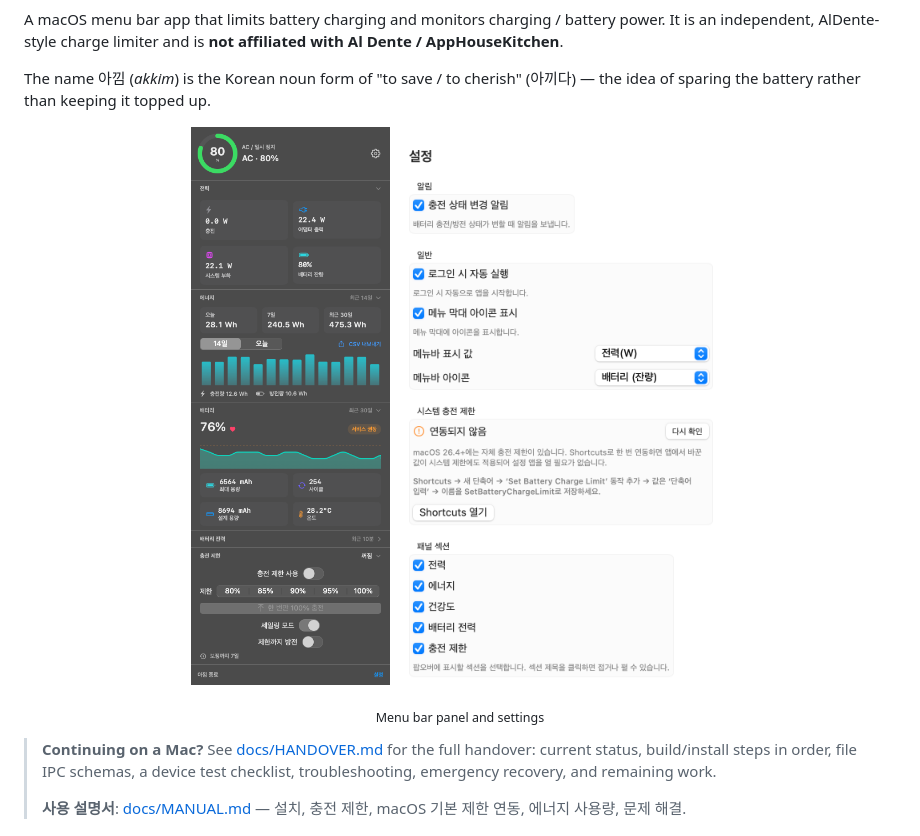
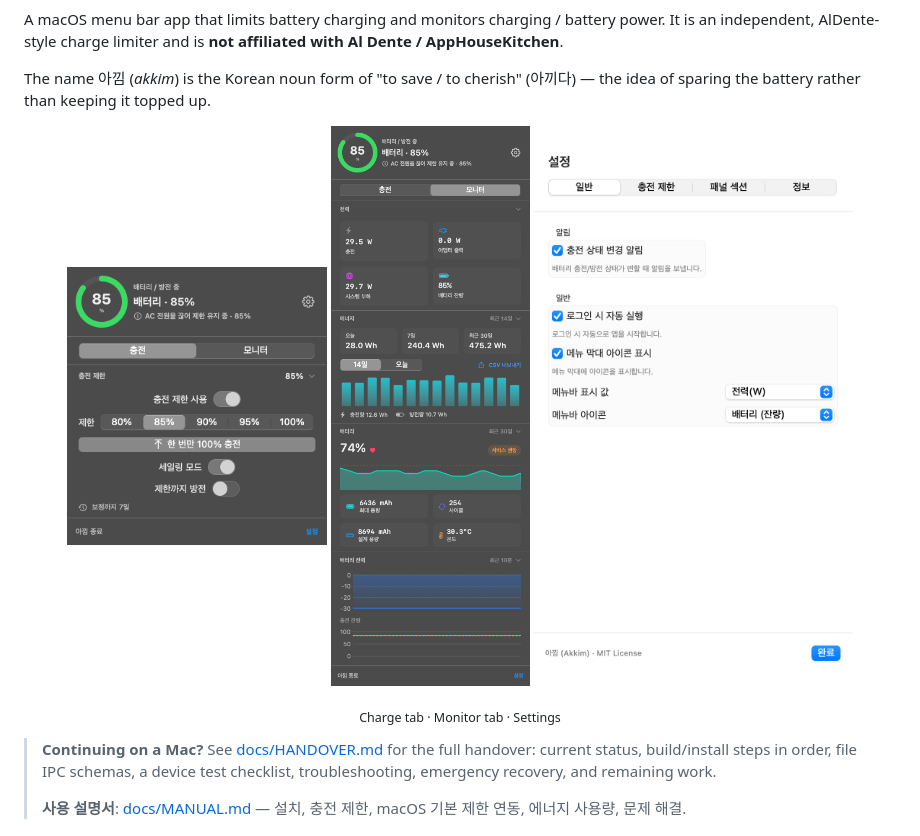
Before and after one commit to karanglass24-lang/akkim, a Markdown page: README.md, the part around the change. Drawn GitHub-style; pictures changed too: docs/images/panel-monitor.png (added), docs/images/panel.png, docs/images/settings.png.

Commit message:
UI: charge/monitor panel tabs, settings tabs, chart sizing; v1.5.0

```diff
--- a/README.md
+++ b/README.md
@@ -7,10 +7,11 @@ A macOS menu bar app that limits battery charging and monitors charging / batter
 The name 아낌 (*akkim*) is the Korean noun form of "to save / to cherish" (아끼다) — the idea of sparing the battery rather than keeping it topped up.
 
 <p align="center">
-  <img src="docs/images/panel.png" width="300" alt="Akkim menu bar panel">
-  <img src="docs/images/settings.png" width="340" alt="Akkim settings">
+  <img src="docs/images/panel.png" width="260" alt="Akkim charge panel">
+  <img src="docs/images/panel-monitor.png" width="260" alt="Akkim monitor panel">
+  <img src="docs/images/settings.png" width="320" alt="Akkim settings">
 </p>
-<p align="center"><sub>Menu bar panel and settings</sub></p>
+<p align="center"><sub>Charge tab · Monitor tab · Settings</sub></p>
 
 > **Continuing on a Mac?** See [docs/HANDOVER.md](docs/HANDOVER.md) for the full handover:
 > current status, build/install steps in order, file IPC schemas, a device test checklist,
```
Also changed, not shown: docs/HANDOVER.md (+13 -4 lines), docs/MANUAL.md (+10 -1 lines), 7 other files.
